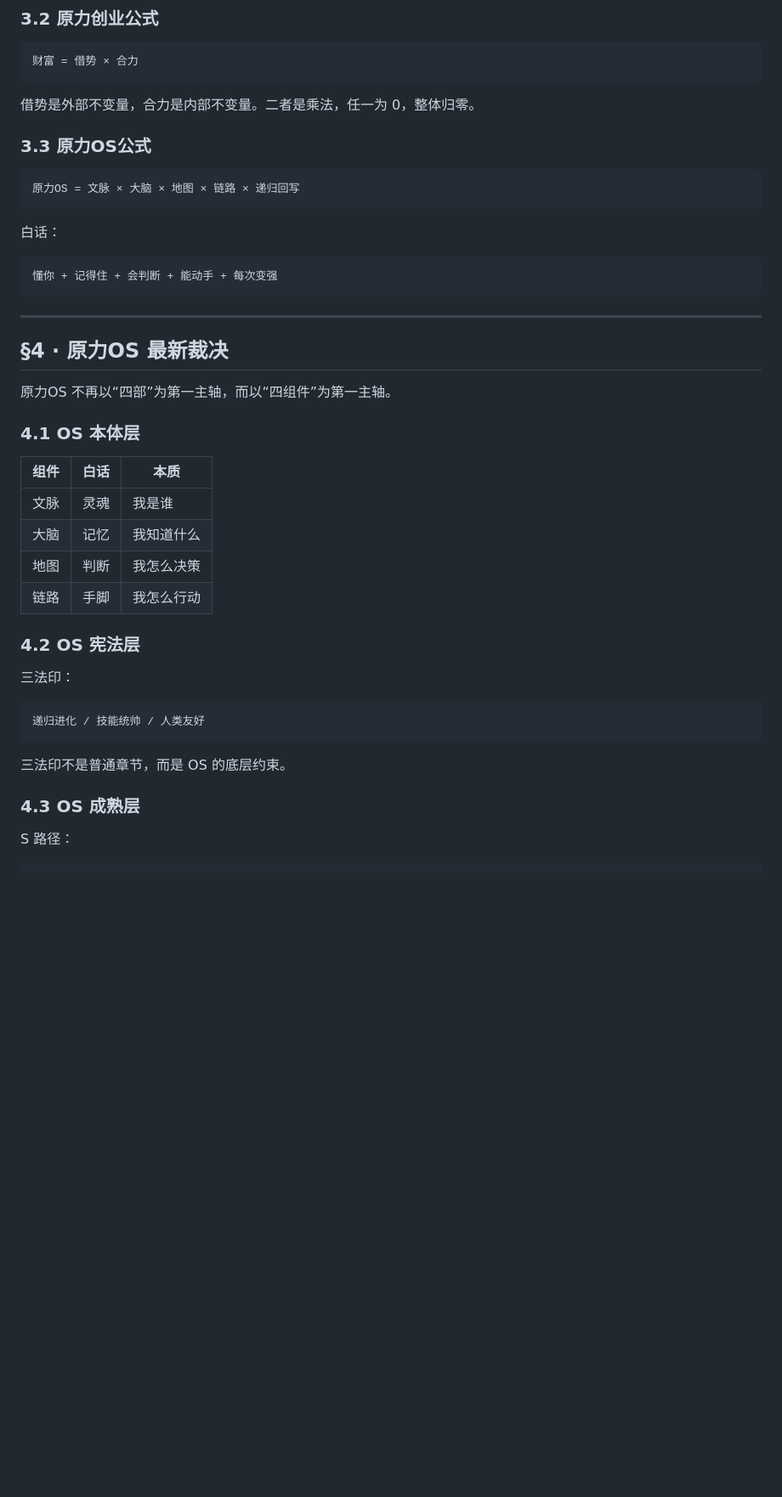
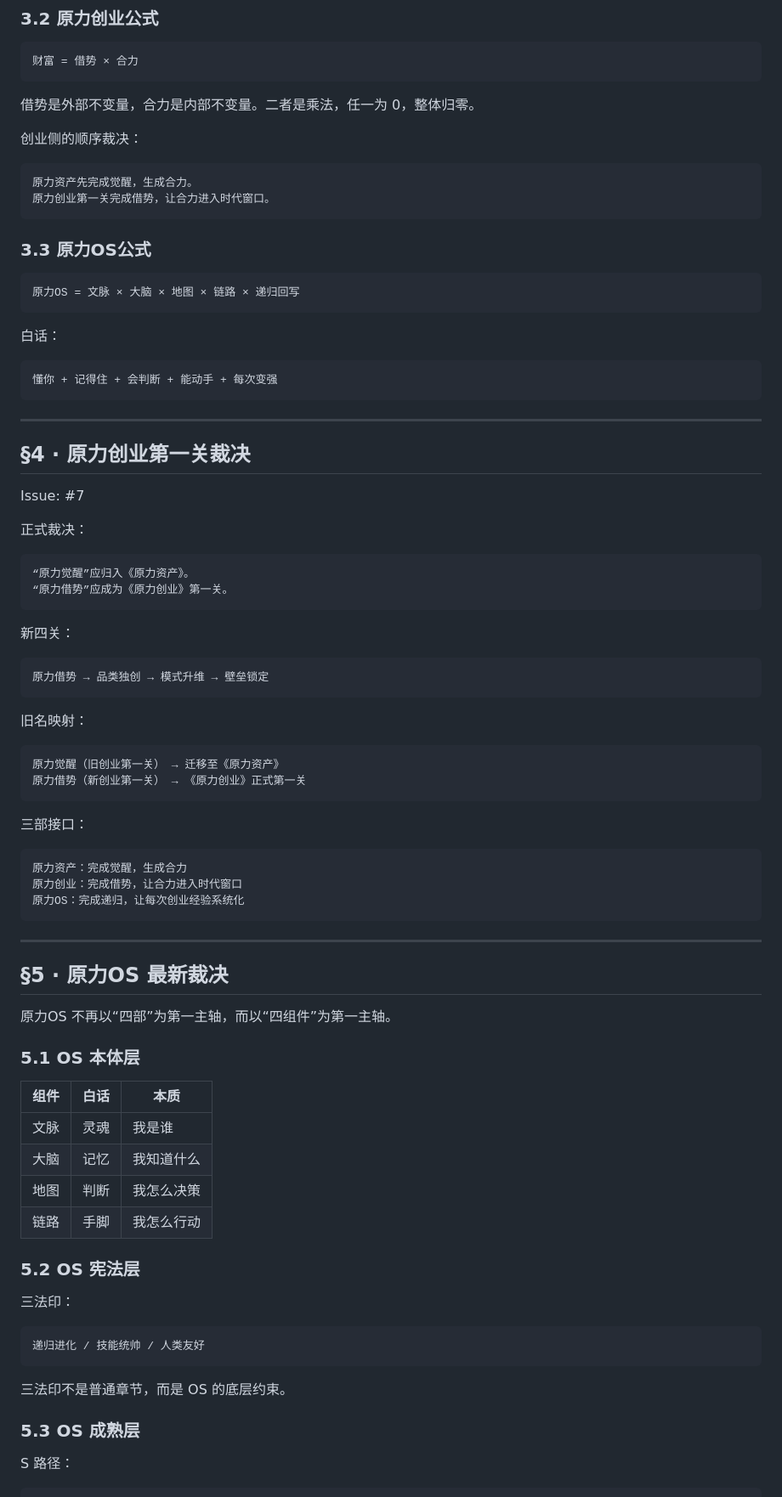
Before and after one commit to moonstachain/yuanli-strategy-soul, a Markdown page: CONSTITUTION.md, the part around one of its changes. Shown at 85% size. GitHub-like rendering; blank space fills up the shorter version.

Commit message:
update constitution with yuanli momentum gate

````diff
--- a/CONSTITUTION.md
+++ b/CONSTITUTION.md
@@ -74,6 +74,13 @@
 
 借势是外部不变量，合力是内部不变量。二者是乘法，任一为 0，整体归零。
 
+创业侧的顺序裁决：
+
+```text
+原力资产先完成觉醒，生成合力。
+原力创业第一关完成借势，让合力进入时代窗口。
+```
+
 ### 3.3 原力OS公式
 
 ```text
@@ -88,11 +95,45 @@
 
 ---
 
-## §4 · 原力OS 最新裁决
+## §4 · 原力创业第一关裁决
+
+Issue: #7
+
+正式裁决：
+
+```text
+“原力觉醒”应归入《原力资产》。
+“原力借势”应成为《原力创业》第一关。
+```
+
+新四关：
+
+```text
+原力借势 → 品类独创 → 模式升维 → 壁垒锁定
+```
+
+旧名映射：
+
+```text
+原力觉醒（旧创业第一关） → 迁移至《原力资产》
+原力借势（新创业第一关） → 《原力创业》正式第一关
+```
+
+三部接口：
+
+```text
+原力资产：完成觉醒，生成合力
+原力创业：完成借势，让合力进入时代窗口
+原力OS：完成递归，让每次创业经验系统化
+```
+
+---
+
+## §5 · 原力OS 最新裁决
 
 原力OS 不再以“四部”为第一主轴，而以“四组件”为第一主轴。
 
-### 4.1 OS 本体层
+### 5.1 OS 本体层
 
 | 组件 | 白话 | 本质 |
 |---|---|---|
@@ -101,7 +142,7 @@
 | 地图 | 判断 | 我怎么决策 |
 | 链路 | 手脚 | 我怎么行动 |
 
-### 4.2 OS 宪法层
+### 5.2 OS 宪法层
 
 三法印：
 
@@ -111,7 +152,7 @@
 
 三法印不是普通章节，而是 OS 的底层约束。
 
-### 4.3 OS 成熟层
+### 5.3 OS 成熟层
 
 S 路径：
 
````
Also changed, not shown: other parts of CONSTITUTION.md (+5 -5 lines).
